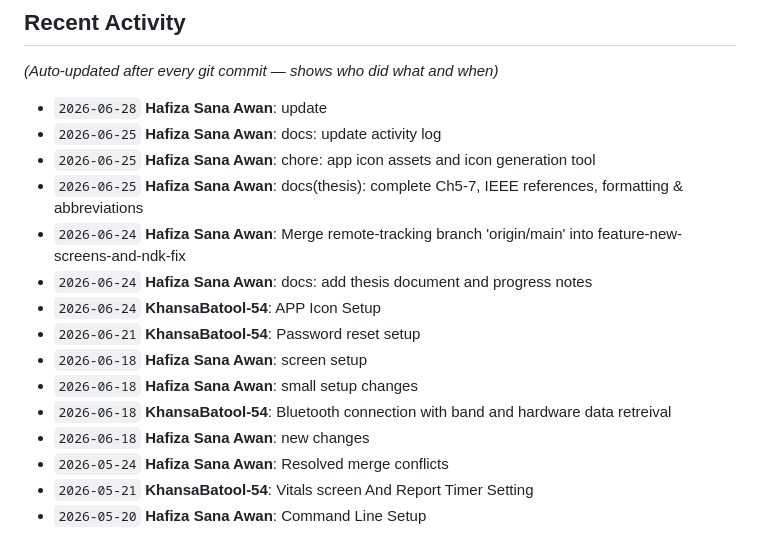
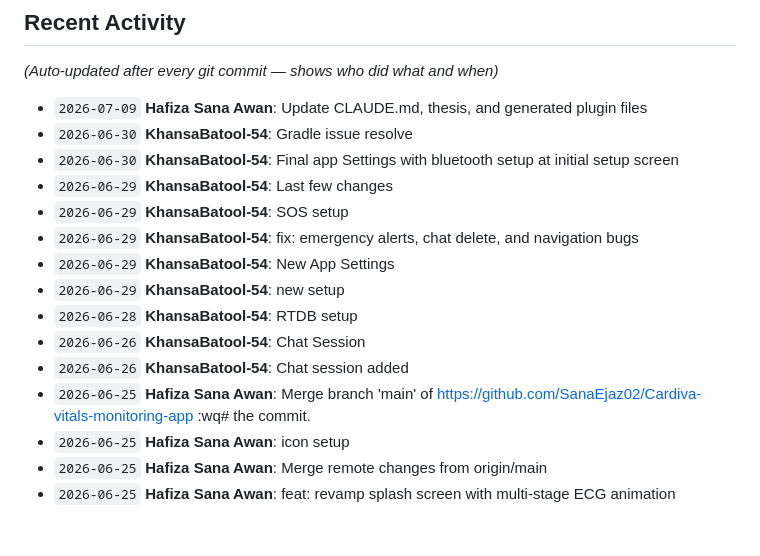
Before and after one commit to SanaEjaz02/Cardiva-vitals-monitoring-app, a Markdown page: CLAUDE.md, the part around the change. GitHub-like rendering.

```diff
--- a/CLAUDE.md
+++ b/CLAUDE.md
@@ -151,19 +151,19 @@ flutter analyze              # lint check
 *(Auto-updated after every git commit — shows who did what and when)*
 
 <!-- ACTIVITY:START -->
-- `2026-06-28` **Hafiza Sana Awan**: update
-- `2026-06-25` **Hafiza Sana Awan**: docs: update activity log
-- `2026-06-25` **Hafiza Sana Awan**: chore: app icon assets and icon generation tool
-- `2026-06-25` **Hafiza Sana Awan**: docs(thesis): complete Ch5-7, IEEE references, formatting & abbreviations
-- `2026-06-24` **Hafiza Sana Awan**: Merge remote-tracking branch 'origin/main' into feature-new-screens-and-ndk-fix
-- `2026-06-24` **Hafiza Sana Awan**: docs: add thesis document and progress notes
-- `2026-06-24` **KhansaBatool-54**: APP Icon Setup
-- `2026-06-21` **KhansaBatool-54**: Password reset setup
-- `2026-06-18` **Hafiza Sana Awan**:  screen setup
-- `2026-06-18` **Hafiza Sana Awan**: small setup changes
-- `2026-06-18` **KhansaBatool-54**: Bluetooth connection with band and hardware data retreival
-- `2026-06-18` **Hafiza Sana Awan**: new changes
-- `2026-05-24` **Hafiza Sana Awan**: Resolved merge conflicts
-- `2026-05-21` **KhansaBatool-54**: Vitals screen And Report Timer Setting
-- `2026-05-20` **Hafiza Sana Awan**: Command Line Setup
+- `2026-07-09` **Hafiza Sana Awan**: Update CLAUDE.md, thesis, and generated plugin files
+- `2026-06-30` **KhansaBatool-54**: Gradle issue resolve
+- `2026-06-30` **KhansaBatool-54**: Final app Settings with bluetooth setup at initial setup screen
+- `2026-06-29` **KhansaBatool-54**:  Last few changes
+- `2026-06-29` **KhansaBatool-54**: SOS setup
+- `2026-06-29` **KhansaBatool-54**: fix: emergency alerts, chat delete, and navigation bugs
+- `2026-06-29` **KhansaBatool-54**: New App Settings
+- `2026-06-29` **KhansaBatool-54**: new setup
+- `2026-06-28` **KhansaBatool-54**: RTDB setup
+- `2026-06-26` **KhansaBatool-54**: Chat Session
+- `2026-06-26` **KhansaBatool-54**: Chat session added
+- `2026-06-25` **Hafiza Sana Awan**: Merge branch 'main' of https://github.com/SanaEjaz02/Cardiva-vitals-monitoring-app :wq# the commit.
+- `2026-06-25` **Hafiza Sana Awan**: icon setup
+- `2026-06-25` **Hafiza Sana Awan**: Merge remote changes from origin/main
+- `2026-06-25` **Hafiza Sana Awan**: feat: revamp splash screen with multi-stage ECG animation
 <!-- ACTIVITY:END -->
```
